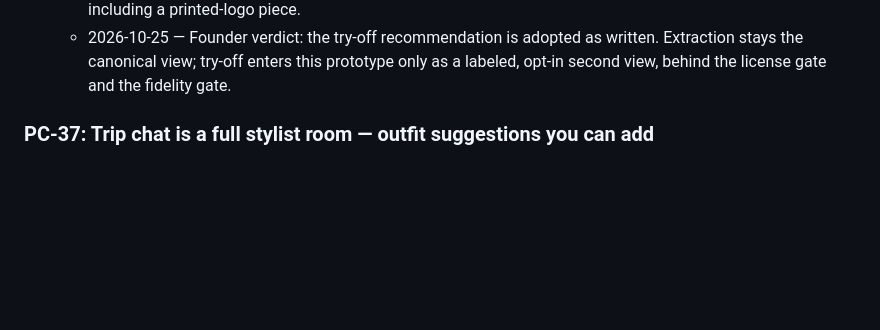
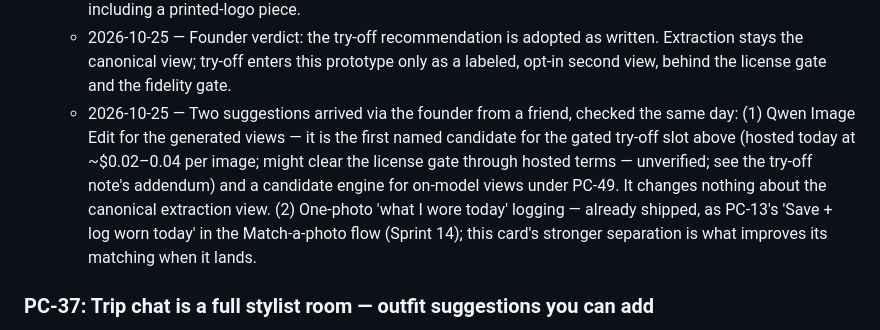
Before and after one commit to nachiketmparanjape/the-closet, a Markdown page: docs/BACKLOG.md, the part around the change. Rendered like a GitHub page; blank space fills up the shorter version.

Commit message:
docs(PC-36): friend's suggestions checked and filed — Qwen Image Edit as first gated try-off candidate; one-photo wear logging already shipped as PC-13

```diff
--- a/docs/BACKLOG.md
+++ b/docs/BACKLOG.md
@@ -813,6 +813,19 @@ email, guest banner + privacy note. Design:
     stays the canonical view; try-off enters this
     prototype only as a labeled, opt-in second view,
     behind the license gate and the fidelity gate.
+  - 2026-10-25 — Two suggestions arrived via the founder
+    from a friend, checked the same day: (1) Qwen Image
+    Edit for the generated views — it is the first named
+    candidate for the gated try-off slot above (hosted
+    today at ~$0.02–0.04 per image; might clear the
+    license gate through hosted terms — unverified; see
+    the try-off note's addendum) and a candidate engine
+    for on-model views under PC-49. It changes nothing
+    about the canonical extraction view. (2) One-photo
+    'what I wore today' logging — already shipped, as
+    PC-13's 'Save + log worn today' in the Match-a-photo
+    flow (Sprint 14); this card's stronger separation is
+    what improves its matching when it lands.
 
 ### PC-37: Trip chat is a full stylist room — outfit suggestions you can add
 - **Size:** M
```
